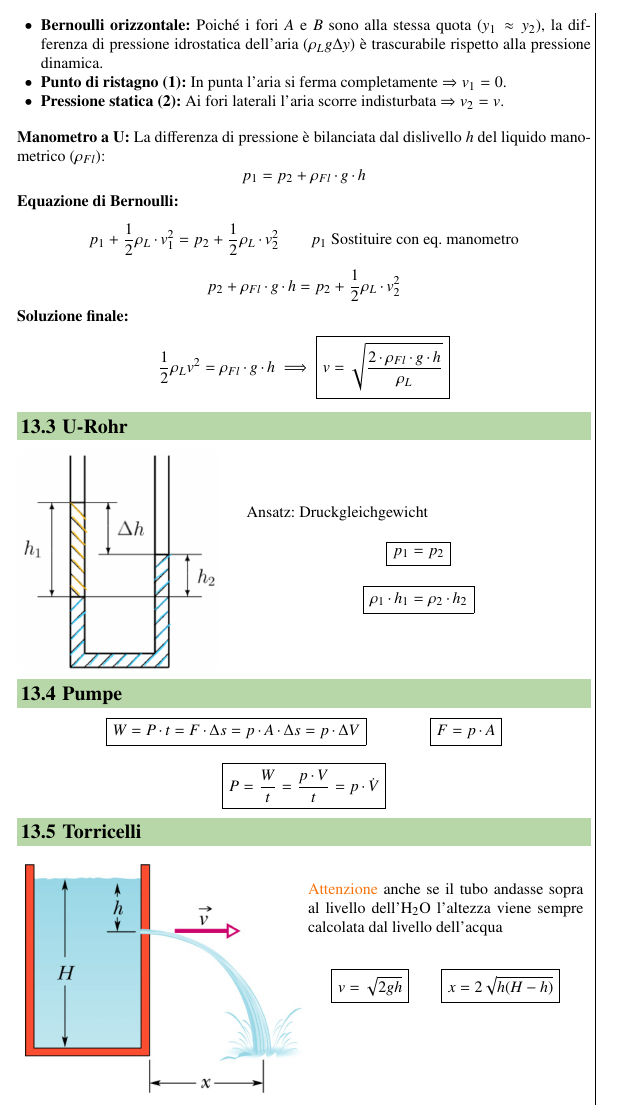
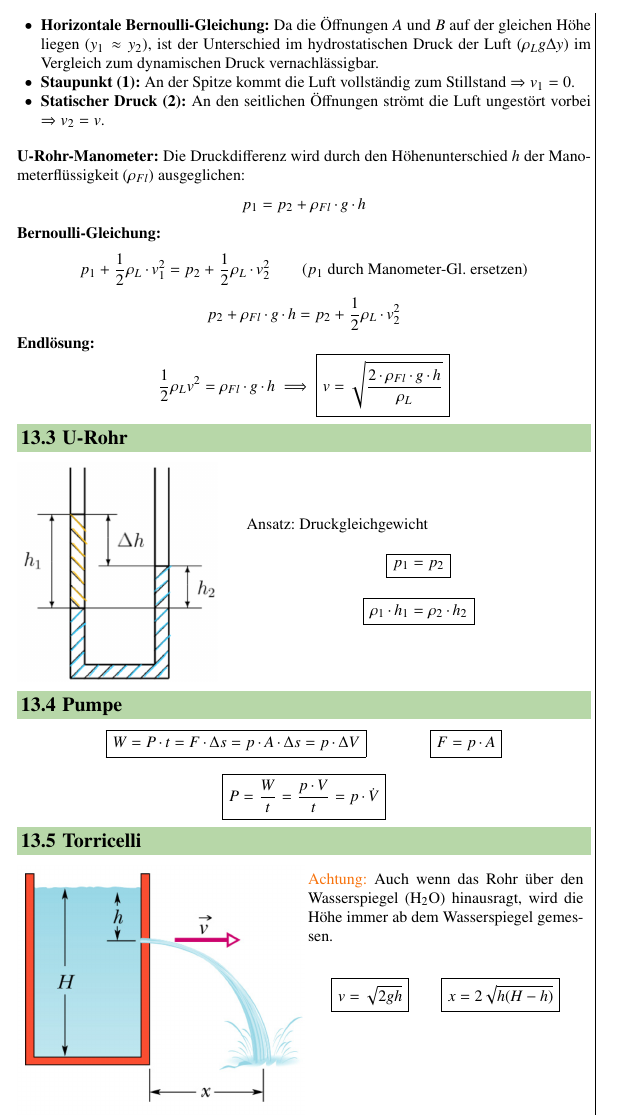
Before and after one commit to FlorianNaef/FS26, a LaTeX document (physik-2-hat/physik_2.tex, which reads physik-2-hat/sections/99_anhang.tex): part of page 12 of 12, cut at the place of the change. Compiled offline with pdfLaTeX.

Commit message:
Small physic changes

```diff
--- a/physik-2-hat/sections/99_anhang.tex
+++ b/physik-2-hat/sections/99_anhang.tex
@@ -46,26 +46,26 @@ Strumento per la misurazione della velocità di un fluido ($\rho_L$).
     \includegraphics[width=0.73\columnwidth]{images/pitotrohr.png}
 \end{center}
 
-\textbf{Assunzioni:}
+\textbf{Annahmen:}
 \begin{itemize}
-    \item \textbf{Bernoulli orizzontale:} Poiché i fori $A$ e $B$ sono alla stessa quota
-    ($y_1 \approx y_2$), la differenza di pressione idrostatica dell'aria
-    ($\rho_L g \Delta y$) è trascurabile rispetto alla pressione dinamica.
-    \item \textbf{Punto di ristagno (1):} In punta l'aria si ferma completamente $\Rightarrow v_1 = 0$.
-    \item \textbf{Pressione statica (2):} Ai fori laterali l'aria scorre indisturbata $\Rightarrow v_2 = v$.
+    \item \textbf{Horizontale Bernoulli-Gleichung:} Da die Öffnungen $A$ und $B$ auf der gleichen Höhe liegen
+    ($y_1 \approx y_2$), ist der Unterschied im hydrostatischen Druck der Luft
+    ($\rho_L g \Delta y$) im Vergleich zum dynamischen Druck vernachlässigbar.
+    \item \textbf{Staupunkt (1):} An der Spitze kommt die Luft vollständig zum Stillstand $\Rightarrow v_1 = 0$.
+    \item \textbf{Statischer Druck (2):} An den seitlichen Öffnungen strömt die Luft ungestört vorbei $\Rightarrow v_2 = v$.
 \end{itemize}
 
 \vspace{0.3cm}
-\textbf{Manometro a U:}
-La differenza di pressione è bilanciata dal dislivello $h$ del liquido manometrico ($\rho_{Fl}$):
+\textbf{U-Rohr-Manometer:}
+Die Druckdifferenz wird durch den Höhenunterschied $h$ der Manometerflüssigkeit ($\rho_{Fl}$) ausgeglichen:
 $$ p_1 = p_2 + \rho_{Fl} \cdot g \cdot h $$
 
-\textbf{Equazione di Bernoulli:}
-$$ p_1 + \frac{1}{2}\rho_L \cdot v_1^2 = p_2 + \frac{1}{2}\rho_L \cdot v_2^2 \qquad p_1 \text{ Sostituire con eq. manometro}$$
+\textbf{Bernoulli-Gleichung:}
+$$ p_1 + \frac{1}{2}\rho_L \cdot v_1^2 = p_2 + \frac{1}{2}\rho_L \cdot v_2^2 \qquad \text{($p_1$ durch Manometer-Gl. ersetzen)} $$
 $$ p_2 + \rho_{Fl} \cdot g \cdot h = p_2 + \frac{1}{2}\rho_L \cdot v_2^2$$
 
-
-\textbf{Soluzione finale:}
+\textbf{Endlösung:}
+% Berechnung der Geschwindigkeit v aus der Druckdifferenz
 $$ \frac{1}{2} \rho_L v^2 = \rho_{Fl} \cdot g \cdot h \implies \boxed{v = \sqrt{\frac{2 \cdot \rho_{Fl} \cdot g \cdot h}{\rho_L}}} $$
 
 \subsection{U-Rohr}
@@ -93,12 +93,13 @@ $$ \boxed{ P =  \frac{W}{t} = \frac{p \cdot V}{t} = p  \cdot  \dot{V} } $$
 
 \subsection{Torricelli}
 \begin{minipage}{0.5\columnwidth}
+    % Einbindung der Illustration zum Torricelli-Theorem
     \includegraphics[width=\linewidth]{images/torricelli.png}
 \end{minipage}
 \begin{minipage}[b]{0.48\columnwidth}
-    \cor{Attenzione} anche se il tubo andasse sopra
-    al livello dell'$\rm H_2O$ l'altezza viene sempre calcolata dal livello dell'acqua
+    \cor{Achtung:} Auch wenn das Rohr über den Wasserspiegel ($\rm H_2O$) hinausragt, wird die Höhe immer ab dem Wasserspiegel gemessen.
 
+    % v: Ausflussgeschwindigkeit, x: Wurfweite
     $$\boxed{v = \sqrt{2gh}} \qquad \boxed{x = 2\sqrt{h(H-h)}}$$
 
 \end{minipage}
```
Also changed, not shown: physik-2-hat/sections/02_hydrodynamik_ideale_fluide.tex (+3 -2 lines), physik-2-hat/physik_2.pdf, physik-2-hat/sections/99_anhang.tex (6 more changed lines).
